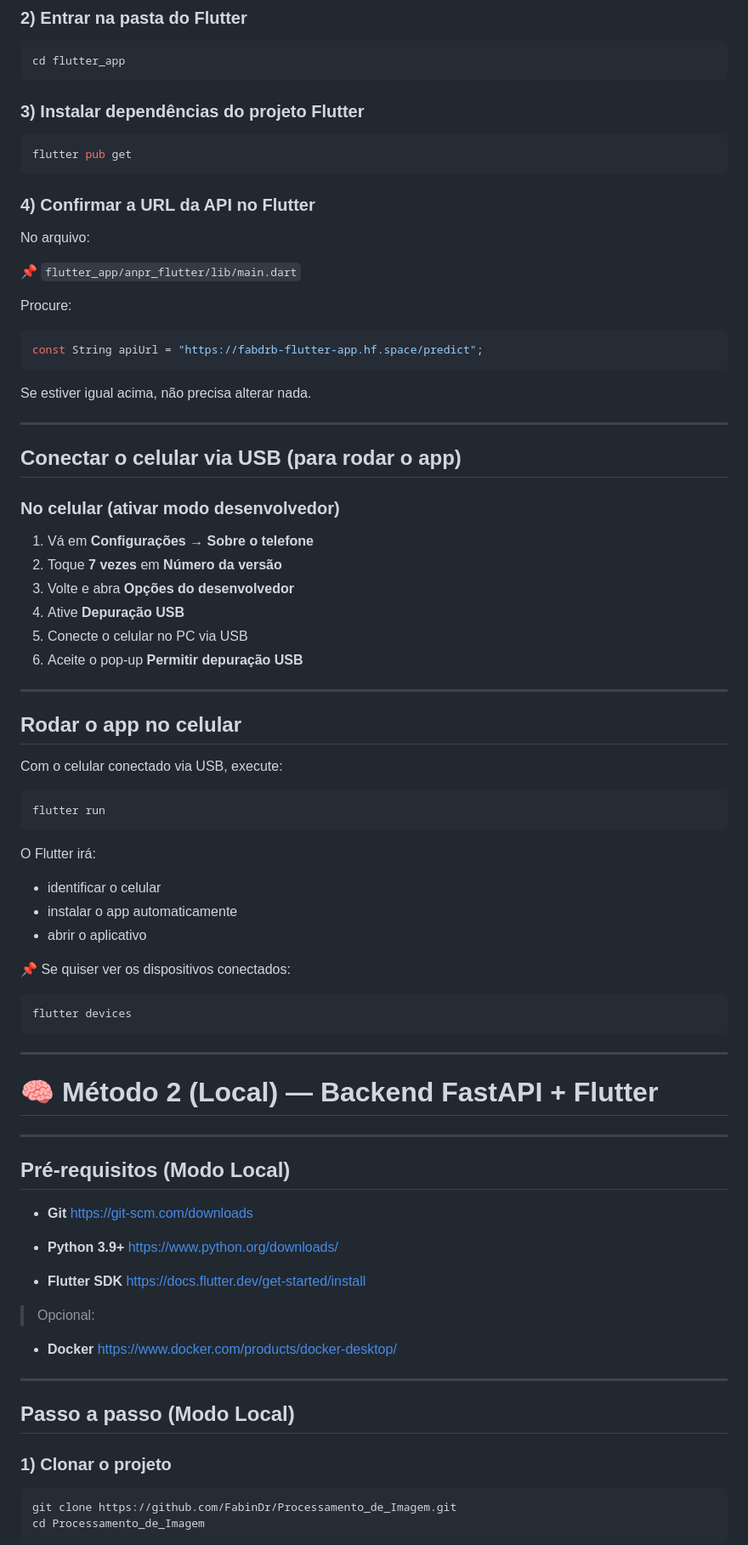
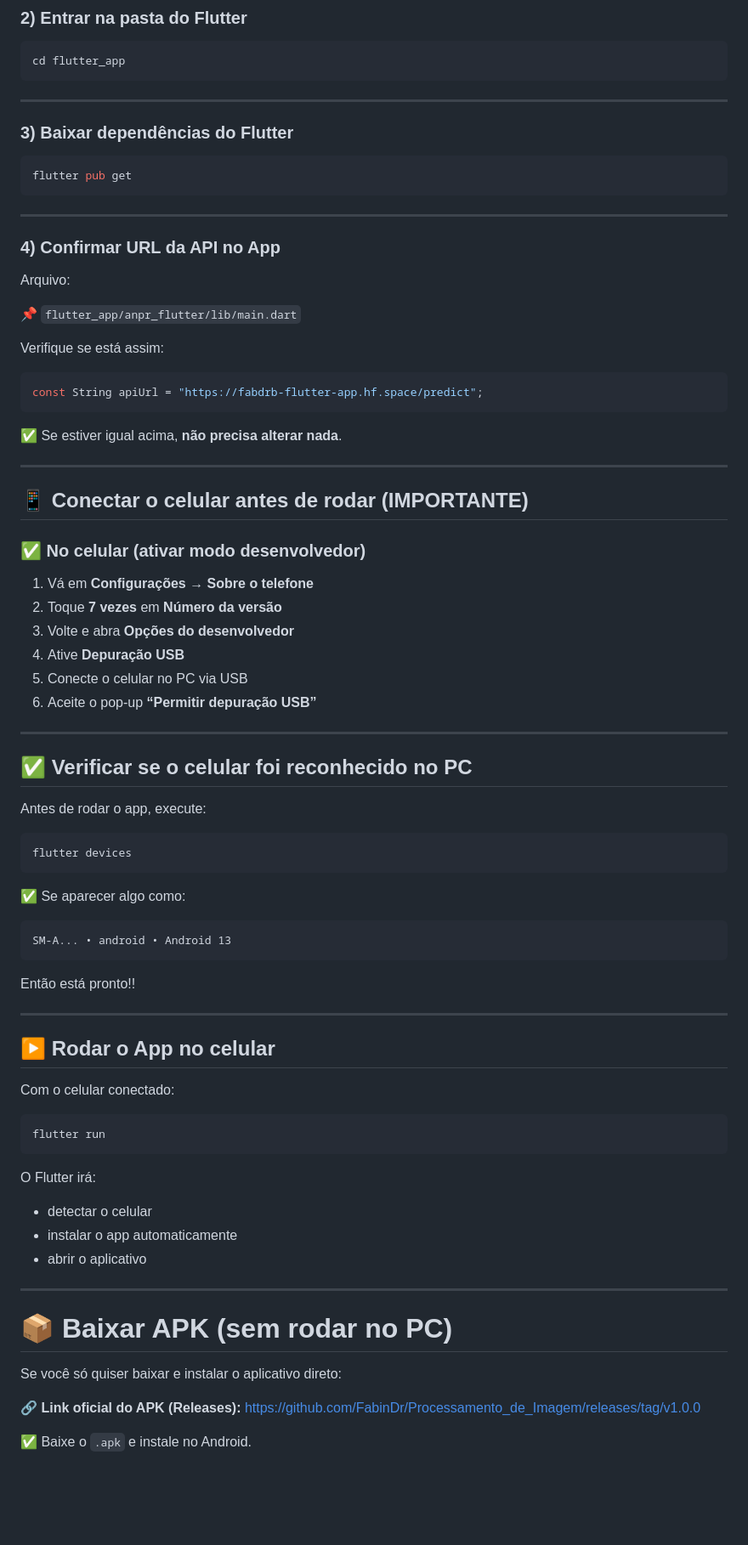
Before and after one commit to FabinDr/Processamento_de_Imagem, a Markdown page: README.md, the part around one of its changes. Shown at 85% size. Drawn GitHub-style; blank space fills up the shorter version.

````diff
--- a/README.md
+++ b/README.md
@@ -213,44 +219,66 @@ cd Processamento_de_Imagem
 cd flutter_app
 ```
 
-### 3) Instalar dependências do projeto Flutter
+---
+
+### 3) Baixar dependências do Flutter
 
 ```bash
 flutter pub get
 ```
 
-### 4) Confirmar a URL da API no Flutter
+---
 
-No arquivo:
+### 4) Confirmar URL da API no App
+
+Arquivo:
 
 📌 `flutter_app/anpr_flutter/lib/main.dart`
 
-Procure:
+Verifique se está assim:
 
 ```dart
 const String apiUrl = "https://fabdrb-flutter-app.hf.space/predict";
 ```
 
- Se estiver igual acima, não precisa alterar nada.
+✅ Se estiver igual acima, **não precisa alterar nada**.
 
 ---
 
-## Conectar o celular via USB (para rodar o app)
+## 📱 Conectar o celular antes de rodar (IMPORTANTE)
 
-### No celular (ativar modo desenvolvedor)
+### ✅ No celular (ativar modo desenvolvedor)
 
 1. Vá em **Configurações → Sobre o telefone**
 2. Toque **7 vezes** em **Número da versão**
 3. Volte e abra **Opções do desenvolvedor**
 4. Ative **Depuração USB**
 5. Conecte o celular no PC via USB
-6. Aceite o pop-up **Permitir depuração USB**
+6. Aceite o pop-up **“Permitir depuração USB”**
 
 ---
 
-## Rodar o app no celular
+## ✅ Verificar se o celular foi reconhecido no PC
 
-Com o celular conectado via USB, execute:
+Antes de rodar o app, execute:
+
+```bash
+flutter devices
+```
+
+✅ Se aparecer algo como:
+
+```
+SM-A... • android • Android 13
+```
+
+Então está pronto!!
+
+---
+
+## ▶️ Rodar o App no celular
+
+Com o celular conectado:
 
 ```bash
 flutter run
@@ -258,45 +286,20 @@ flutter run
 
  O Flutter irá:
 
-* identificar o celular
+* detectar o celular
 * instalar o app automaticamente
 * abrir o aplicativo
 
-📌 Se quiser ver os dispositivos conectados:
-
-```bash
-flutter devices
-```
-
----
-<a id="metodo-2"></a>
-# 🧠 Método 2 (Local) — Backend FastAPI + Flutter
 ---
 
-## Pré-requisitos (Modo Local)
+<a id="apk"></a>
 
-* **Git**
-  [https://git-scm.com/downloads](https://git-scm.com/downloads)
+# 📦 Baixar APK (sem rodar no PC)
 
-* **Python 3.9+**
-  [https://www.python.org/downloads/](https://www.python.org/downloads/)
+Se você só quiser baixar e instalar o aplicativo direto:
 
-* **Flutter SDK**
-  [https://docs.flutter.dev/get-started/install](https://docs.flutter.dev/get-started/install)
+🔗 **Link oficial do APK (Releases):**
+[https://github.com/FabinDr/Processamento_de_Imagem/releases/tag/v1.0.0](https://github.com/FabinDr/Processamento_de_Imagem/releases/tag/v1.0.0)
 
-> Opcional:
+✅ Baixe o `.apk` e instale no Android.
 
-* **Docker**
-  [https://www.docker.com/products/docker-desktop/](https://www.docker.com/products/docker-desktop/)
-
----
-
-## Passo a passo (Modo Local)
-
-### 1) Clonar o projeto
-
-```bash
-git clone https://github.com/FabinDr/Processamento_de_Imagem.git
-cd Processamento_de_Imagem
-```
-
````
Also changed, not shown: other parts of README.md (+48 -149 lines).
